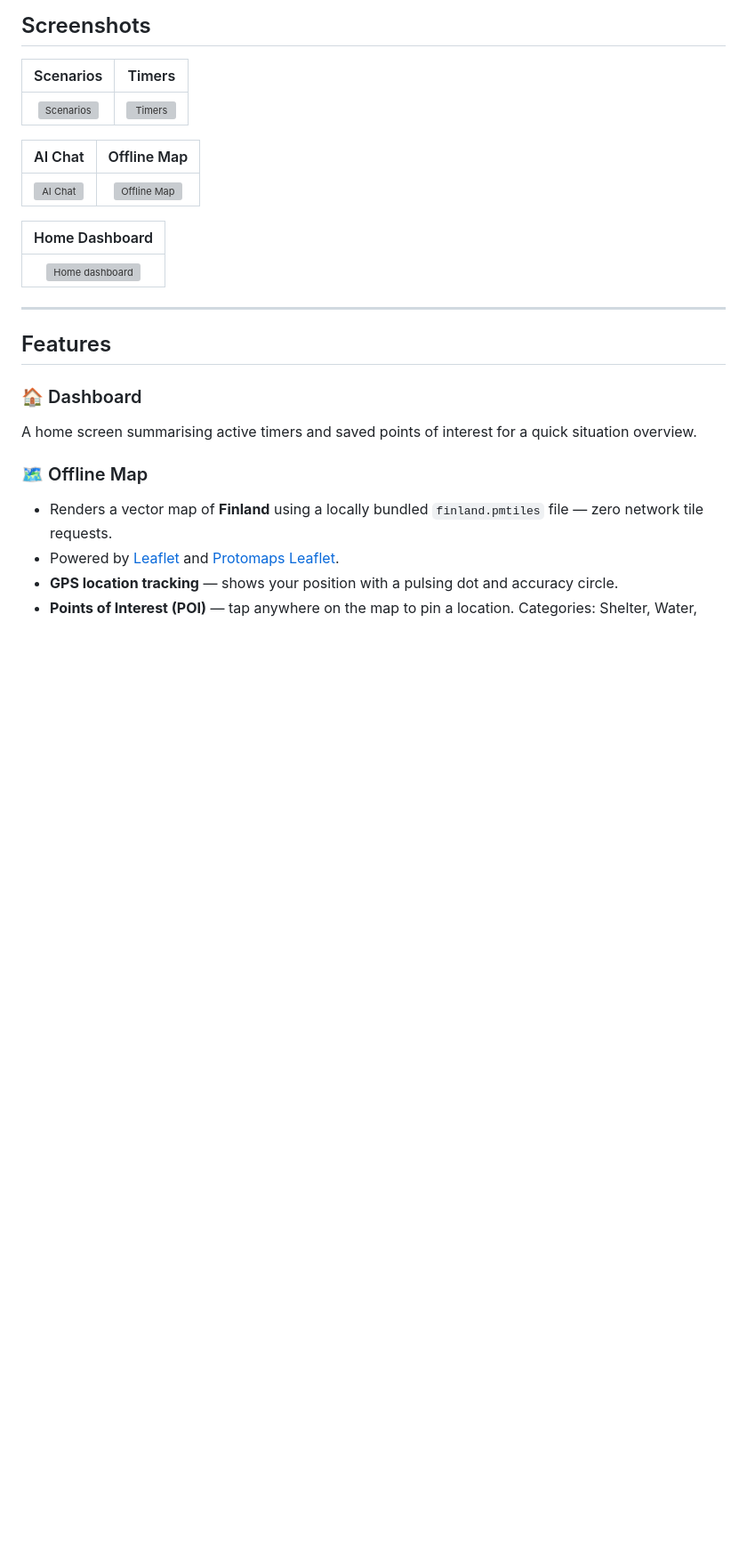
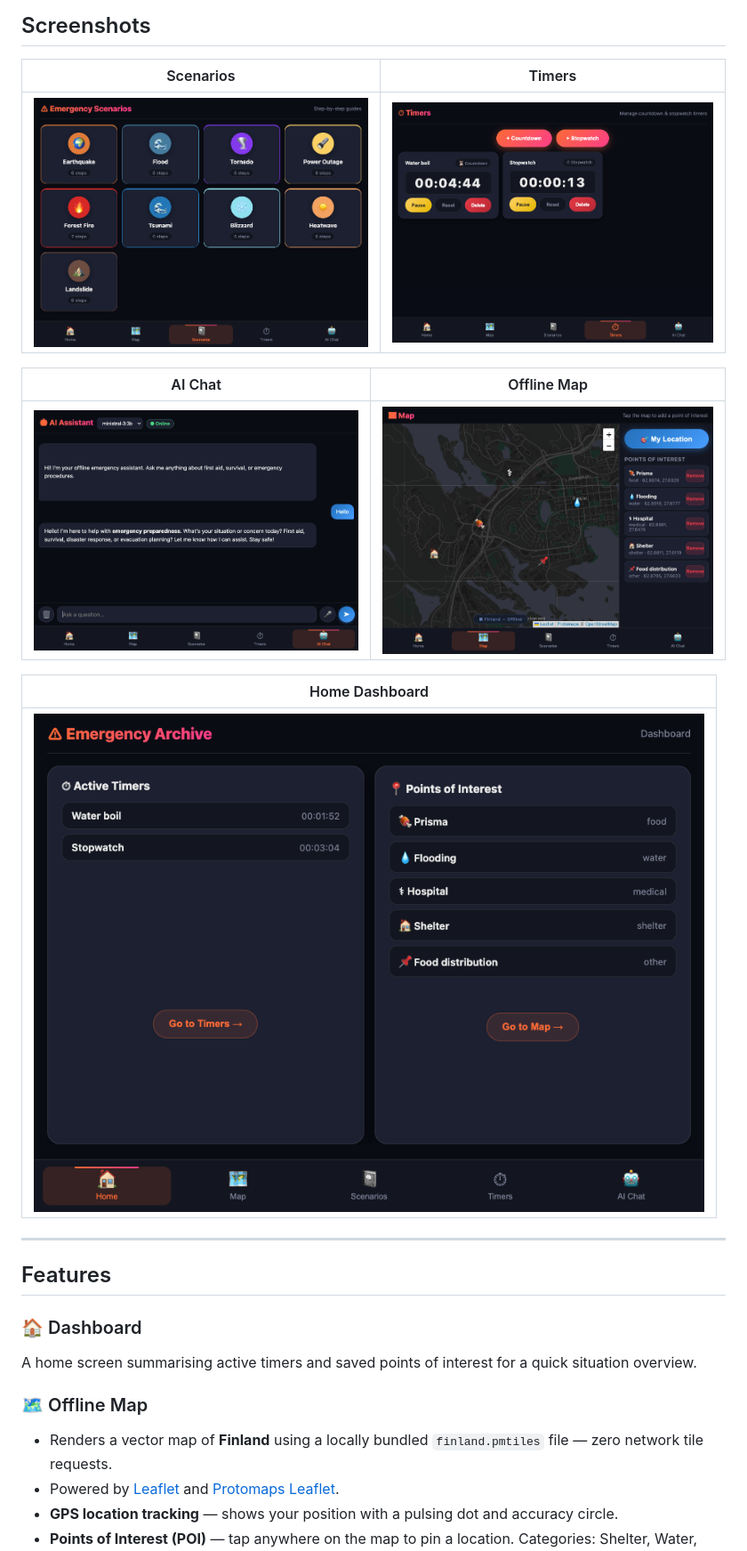
Before and after one commit to TetRex/Emergency-Archive, a Markdown page: README.md, the part around the change. Shown at 89% size. GitHub-like rendering; blank space fills up the shorter version; grey boxes are pictures that could not be loaded.

Commit message:
fix: Update screenshot paths in README.md to correct locations

```diff
--- a/README.md
+++ b/README.md
@@ -8,15 +8,15 @@ A fully offline-capable emergency preparedness Progressive Web App (PWA). Once l
 
 | Scenarios | Timers |
 |:---:|:---:|
-| ![Scenarios](docs/Screenshot%202026-02-26%20at%2015.35.03.png) | ![Timers](docs/Screenshot%202026-02-26%20at%2015.35.57.png) |
+| ![Scenarios](.github/assets/Screenshot%202026-02-26%20at%2015.35.03.png) | ![Timers](.github/assets/Screenshot%202026-02-26%20at%2015.35.57.png) |
 
 | AI Chat | Offline Map |
 |:---:|:---:|
-| ![AI Chat](docs/Screenshot%202026-02-26%20at%2015.37.07.png) | ![Offline Map](docs/Screenshot%202026-02-26%20at%2015.39.50.png) |
+| ![AI Chat](.github/assets/Screenshot%202026-02-26%20at%2015.37.07.png) | ![Offline Map](.github/assets/Screenshot%202026-02-26%20at%2015.39.50.png) |
 
 | Home Dashboard |
 |:---:|
-| ![Home dashboard](docs/Screenshot%202026-02-26%20at%2015.40.09.png) |
+| ![Home dashboard](.github/assets/Screenshot%202026-02-26%20at%2015.40.09.png) |
 
 ---
 
```
